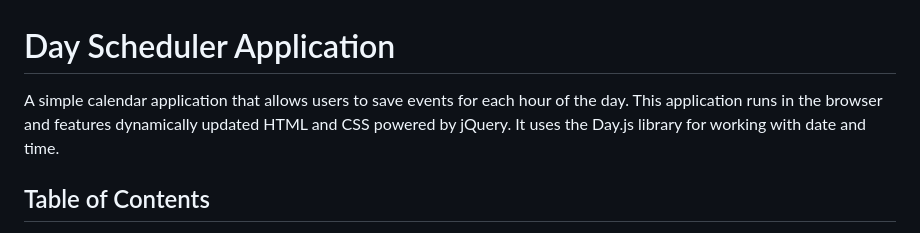
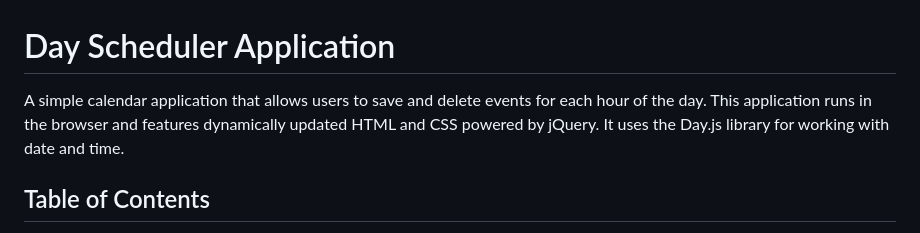
Before and after one commit to FilipKotanski/Work-Day-Scheduler, a Markdown page: README.md, the part around the change. Rendered like a GitHub page.

```diff
--- a/README.md
+++ b/README.md
@@ -1,6 +1,6 @@
 # Day Scheduler Application
 
-A simple calendar application that allows users to save events for each hour of the day. This application runs in the browser and features dynamically updated HTML and CSS powered by jQuery. It uses the Day.js library for working with date and time.
+A simple calendar application that allows users to save and delete events for each hour of the day. This application runs in the browser and features dynamically updated HTML and CSS powered by jQuery. It uses the Day.js library for working with date and time.
 
 ## Table of Contents
 - [User Story](#user-story)
```
